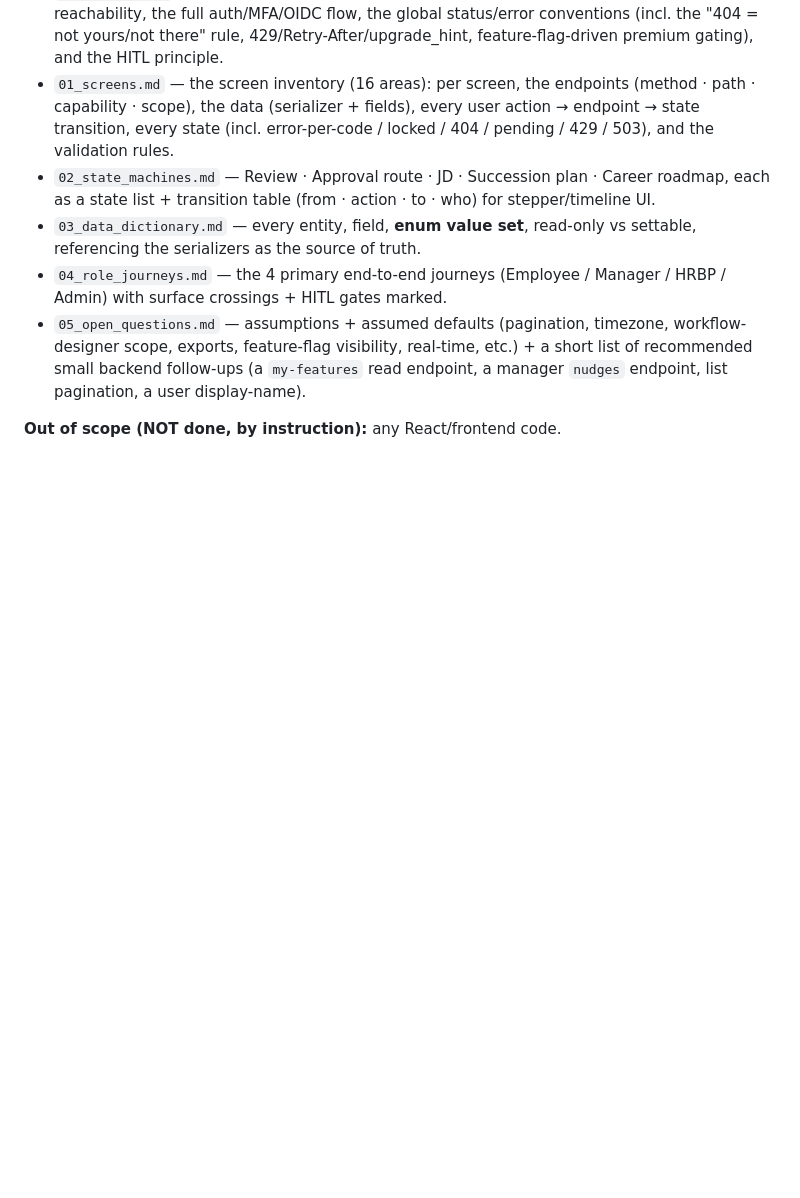
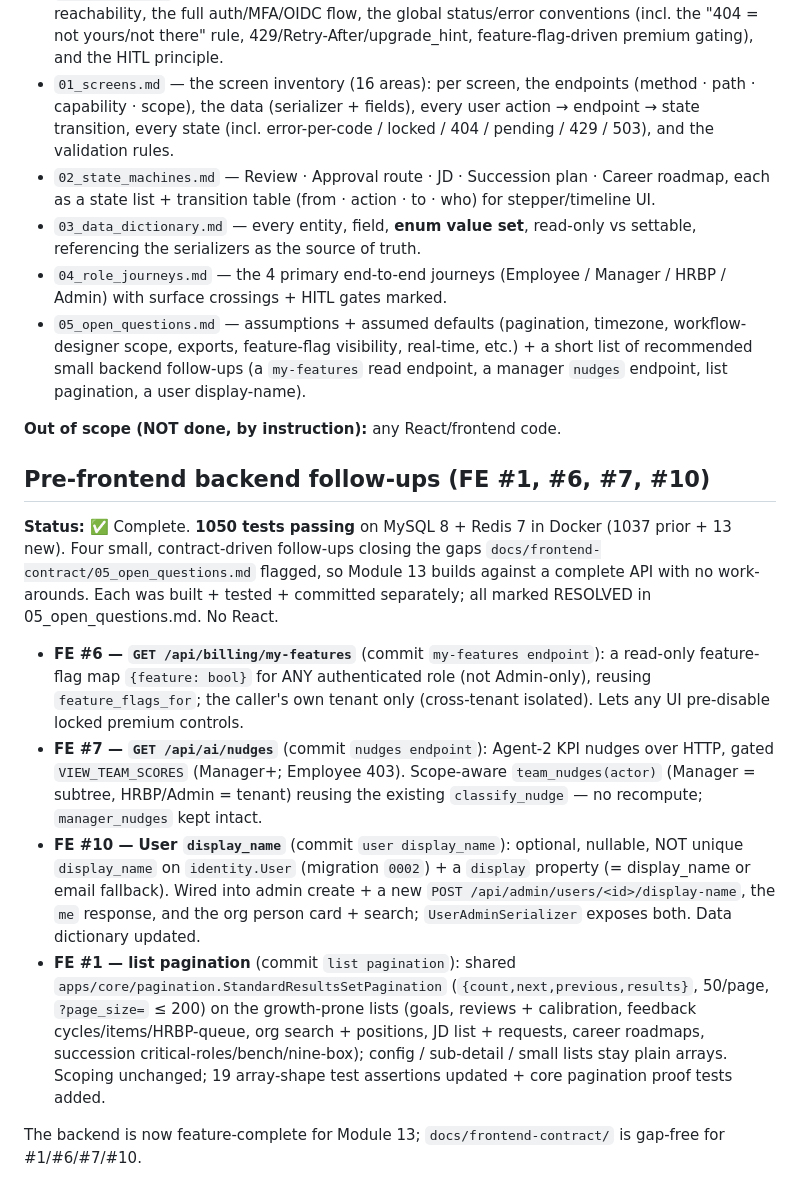
Before and after one commit to Hari-builds-ideas/pms-talbotiq, a Markdown page: docs/BUILD_NOTES.md, the part around the change. Rendered like a GitHub page; blank space fills up the shorter version.

```diff
--- a/docs/BUILD_NOTES.md
+++ b/docs/BUILD_NOTES.md
@@ -1877,3 +1877,36 @@ Module 13 against WITHOUT reading Python (no visual-design opinions):
   a manager `nudges` endpoint, list pagination, a user display-name).
 
 **Out of scope (NOT done, by instruction):** any React/frontend code.
+
+
+## Pre-frontend backend follow-ups (FE #1, #6, #7, #10)
+
+**Status:** ✅ Complete. **1050 tests passing** on MySQL 8 + Redis 7 in Docker
+(1037 prior + 13 new). Four small, contract-driven follow-ups closing the gaps
+`docs/frontend-contract/05_open_questions.md` flagged, so Module 13 builds against a
+complete API with no work-arounds. Each was built + tested + committed separately;
+all marked RESOLVED in 05_open_questions.md. No React.
+
+- **FE #6 — `GET /api/billing/my-features`** (commit `my-features endpoint`): a
+  read-only feature-flag map `{feature: bool}` for ANY authenticated role (not
+  Admin-only), reusing `feature_flags_for`; the caller's own tenant only
+  (cross-tenant isolated). Lets any UI pre-disable locked premium controls.
+- **FE #7 — `GET /api/ai/nudges`** (commit `nudges endpoint`): Agent-2 KPI nudges
+  over HTTP, gated `VIEW_TEAM_SCORES` (Manager+; Employee 403). Scope-aware
+  `team_nudges(actor)` (Manager = subtree, HRBP/Admin = tenant) reusing the existing
+  `classify_nudge` — no recompute; `manager_nudges` kept intact.
+- **FE #10 — User `display_name`** (commit `user display_name`): optional, nullable,
+  NOT unique `display_name` on `identity.User` (migration `0002`) + a `display`
+  property (= display_name or email fallback). Wired into admin create + a new
+  `POST /api/admin/users/<id>/display-name`, the `me` response, and the org person
+  card + search; `UserAdminSerializer` exposes both. Data dictionary updated.
+- **FE #1 — list pagination** (commit `list pagination`): shared
+  `apps/core/pagination.StandardResultsSetPagination` (`{count,next,previous,results}`,
+  50/page, `?page_size=` ≤ 200) on the growth-prone lists (goals, reviews +
+  calibration, feedback cycles/items/HRBP-queue, org search + positions, JD list +
+  requests, career roadmaps, succession critical-roles/bench/nine-box); config /
+  sub-detail / small lists stay plain arrays. Scoping unchanged; 19 array-shape test
+  assertions updated + core pagination proof tests added.
+
+The backend is now feature-complete for Module 13; `docs/frontend-contract/` is
+gap-free for #1/#6/#7/#10.
```
Also changed, not shown: docs/frontend-contract/05_open_questions.md (+12 -9 lines).
